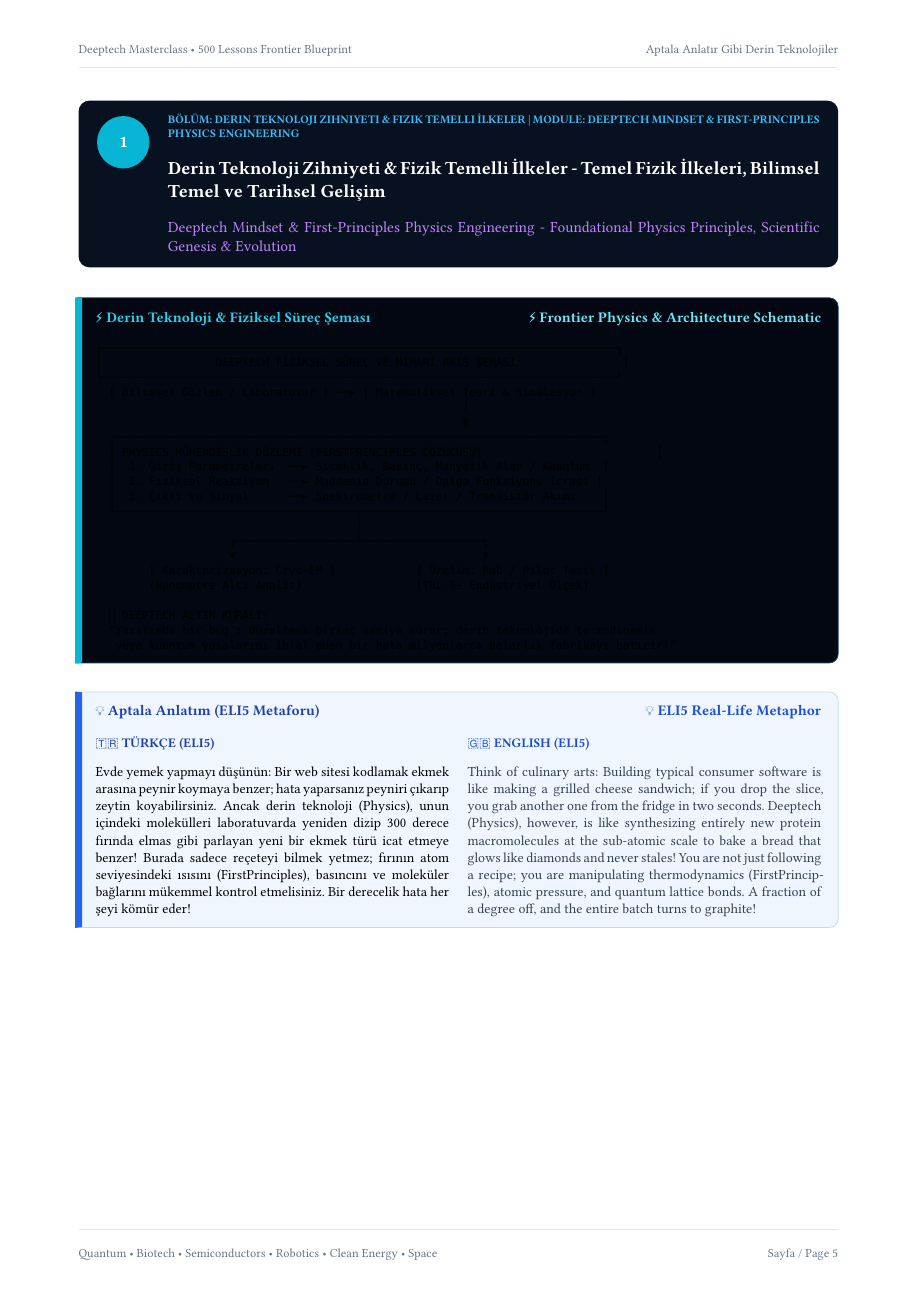
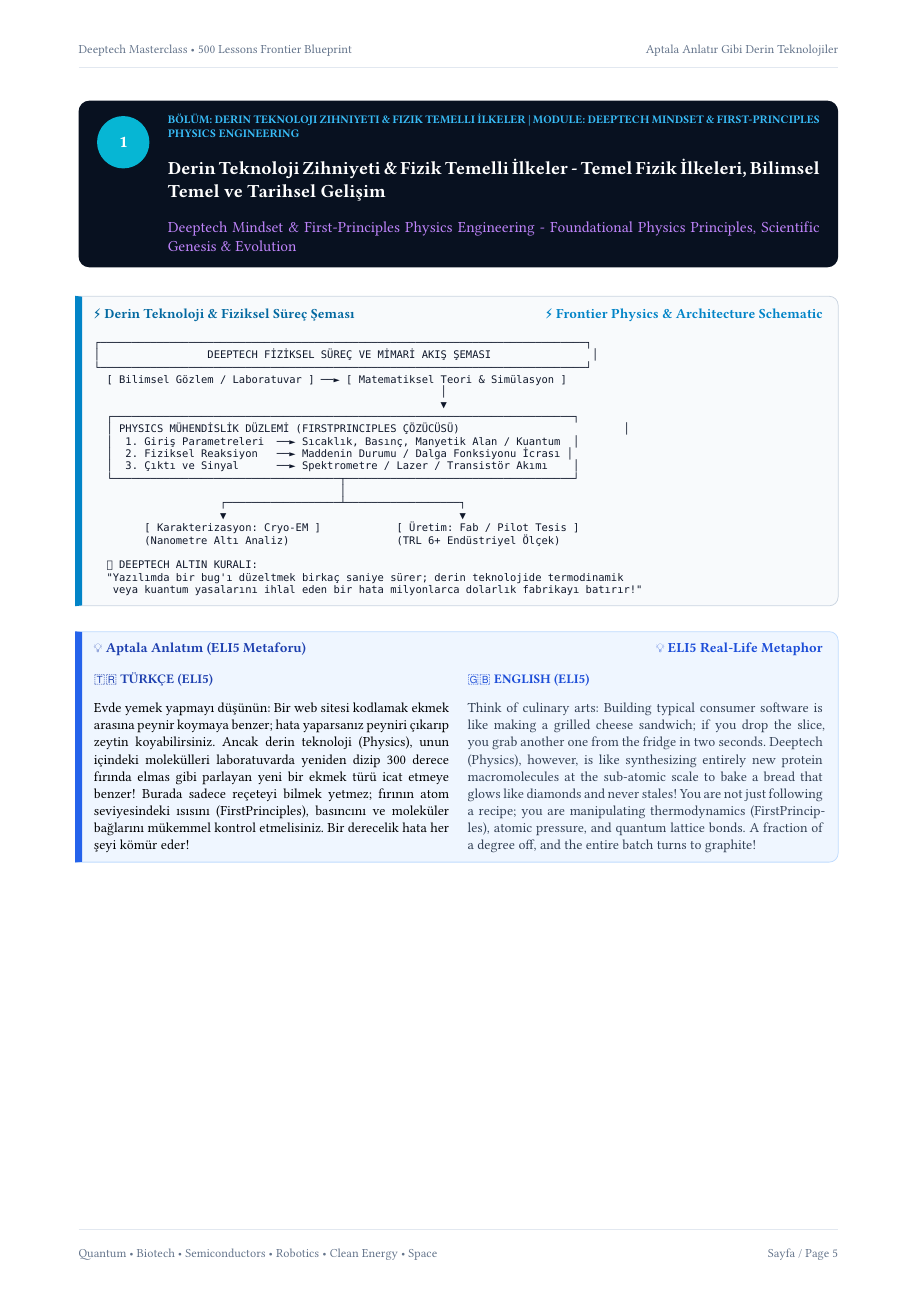
Before and after one commit to aliturgutbozkurt/deeptech, a Typst document (book.typ, which reads template.typ): page 5 of 400. Compiled offline with Typst 0.15; a missing font is replaced by an installed copy or a similar font.

Commit message:
fix(pdf): fix diagram box and code block contrast, font sizing, and syntax highlighting across all 551 PDFs

```diff
--- a/template.typ
+++ b/template.typ
@@ -43,91 +43,95 @@
 }
 
 #let diagram_box(body) = {
-  v(4pt)
+  v(3pt)
   rect(
     width: 100%,
-    fill: rgb("030712"), // Deep Cosmic Black
-    stroke: (left: 4.5pt + rgb("06b6d4"), rest: 0.5pt + rgb("164e63")),
+    fill: rgb("f8fafc"), // Clean Slate
+    stroke: (left: 4.5pt + rgb("0284c7"), rest: 0.5pt + rgb("cbd5e1")),
     radius: (right: 6pt),
-    inset: (x: 11pt, y: 9pt),
+    inset: (x: 10pt, y: 8pt),
     [
       #grid(
         columns: (1fr, 1fr),
         gutter: 10pt,
-        [#text(weight: "bold", fill: rgb("22d3ee"), size: 9.5pt)[⚡ Derin Teknoloji & Fiziksel Süreç Şeması]],
-        [#align(right)[#text(weight: "bold", fill: rgb("67e8f9"), size: 9.5pt)[⚡ Frontier Physics & Architecture Schematic]]]
+        [#text(weight: "bold", fill: rgb("0369a1"), size: 9pt)[⚡ Derin Teknoloji & Fiziksel Süreç Şeması]],
+        [#align(right)[#text(weight: "bold", fill: rgb("0284c7"), size: 9pt)[⚡ Frontier Physics & Architecture Schematic]]]
+      )
+      #v(2pt)
+      #show raw: set text(font: ("Menlo", "Courier New", "DejaVu Sans Mono"), size: 6.8pt, fill: rgb("0f172a"))
+      #show raw: set par(leading: 0.42em)
+      #body
+    ]
+  )
+  v(3pt)
+}
+
+#let eli5_box(body) = {
+  v(3pt)
+  rect(
+    width: 100%,
+    fill: rgb("eff6ff"), // Soft Blue
+    stroke: (left: 4.5pt + rgb("2563eb"), rest: 0.5pt + rgb("bfdbfe")),
+    radius: (right: 6pt),
+    inset: (x: 10pt, y: 8pt),
+    [
+      #grid(
+        columns: (1fr, 1fr),
+        gutter: 10pt,
+        [#text(weight: "bold", fill: rgb("1e40af"), size: 9pt)[💡 Aptala Anlatım (ELI5 Metaforu)]],
+        [#align(right)[#text(weight: "bold", fill: rgb("1d4ed8"), size: 9pt)[💡 ELI5 Real-Life Metaphor]]]
       )
       #v(3pt)
       #body
     ]
   )
-  v(4pt)
-}
-
-#let eli5_box(body) = {
-  v(4pt)
-  rect(
-    width: 100%,
-    fill: rgb("eff6ff"), // Soft Blue
-    stroke: (left: 4.5pt + rgb("2563eb"), rest: 0.5pt + rgb("bfdbfe")),
-    radius: (right: 6pt),
-    inset: (x: 11pt, y: 9pt),
-    [
-      #grid(
-        columns: (1fr, 1fr),
-        gutter: 10pt,
-        [#text(weight: "bold", fill: rgb("1e40af"), size: 9.5pt)[💡 Aptala Anlatım (ELI5 Metaforu)]],
-        [#align(right)[#text(weight: "bold", fill: rgb("1d4ed8"), size: 9.5pt)[💡 ELI5 Real-Life Metaphor]]]
-      )
-      #v(4pt)
-      #body
-    ]
-  )
-  v(4pt)
+  v(3pt)
 }
 
 #let deep_dive_box(body) = {
-  v(4pt)
+  v(3pt)
   rect(
     width: 100%,
     fill: rgb("f8fafc"), // Slate
     stroke: (left: 4.5pt + rgb("7c3aed"), rest: 0.5pt + rgb("ddd6fe")),
     radius: (right: 6pt),
-    inset: (x: 11pt, y: 9pt),
+    inset: (x: 10pt, y: 8pt),
     [
       #grid(
         columns: (1fr, 1fr),
         gutter: 10pt,
-        [#text(weight: "bold", fill: rgb("5b21b6"), size: 9.5pt)[🔬 Deeptech & Mühendislik Seviyesi Teknik Derinlik]],
-        [#align(right)[#text(weight: "bold", fill: rgb("6d28d9"), size: 9.5pt)[🔬 Deeptech Engineering Deep-Dive]]]
+        [#text(weight: "bold", fill: rgb("5b21b6"), size: 9pt)[🔬 Deeptech & Mühendislik Seviyesi Teknik Derinlik]],
+        [#align(right)[#text(weight: "bold", fill: rgb("6d28d9"), size: 9pt)[🔬 Deeptech Engineering Deep-Dive]]]
       )
-      #v(4pt)
+      #v(3pt)
       #body
     ]
   )
-  v(4pt)
+  v(3pt)
 }
 
 #let code_box(body) = {
-  v(4pt)
+  v(3pt)
   rect(
     width: 100%,
-    fill: rgb("090514"), // Cosmic Dark Violet
-    stroke: (left: 4.5pt + rgb("a855f7"), rest: 0.5pt + rgb("3b0764")),
+    fill: rgb("faf5ff"), // Soft Violet
+    stroke: (left: 4.5pt + rgb("9333ea"), rest: 0.5pt + rgb("e9d5ff")),
     radius: (right: 6pt),
-    inset: (x: 11pt, y: 9pt),
+    inset: (x: 10pt, y: 8pt),
     [
       #grid(
         columns: (1fr, 1fr),
         gutter: 10pt,
-        [#text(weight: "bold", fill: rgb("c084fc"), size: 9.5pt)[💻 Uygulamalı Kod & Simülasyon (Python / Rust / Qiskit / CUDA)]],
-        [#align(right)[#text(weight: "bold", fill: rgb("d8b4fe"), size: 9.5pt)[💻 Applied Code & Simulation]]]
+        [#text(weight: "bold", fill: rgb("6b21a8"), size: 9pt)[💻 Uygulamalı Kod & Simülasyon (Python / Rust / Qiskit / CUDA)]],
+        [#align(right)[#text(weight: "bold", fill: rgb("7e22ce"), size: 9pt)[💻 Applied Code & Simulation]]]
       )
-      #v(4pt)
+      #v(2pt)
+      #show raw: set text(font: ("Menlo", "Courier New", "DejaVu Sans Mono"), size: 7.2pt)
+      #show raw: set par(leading: 0.45em)
       #body
     ]
   )
-  v(4pt)
+  v(3pt)
 }
 
 #let warning_box(body) = {
```
Also changed, not shown: output/individual/lesson_001.pdf, output/individual/lesson_002.pdf, output/individual/lesson_003.pdf, output/individual/lesson_004.pdf, output/individual/lesson_005.pdf, output/individual/lesson_006.pdf, output/individual/lesson_007.pdf, output/individual/lesson_008.pdf, output/individual/lesson_009.pdf, output/individual/lesson_010.pdf, output/individual/lesson_011.pdf, output/individual/lesson_012.pdf, output/individual/lesson_013.pdf, output/individual/lesson_014.pdf, 2 more files, 535 other files.
